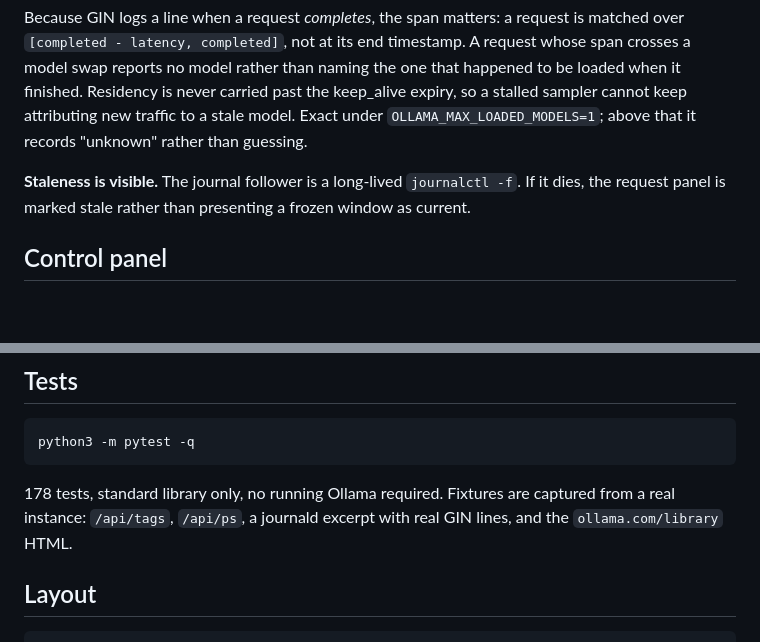
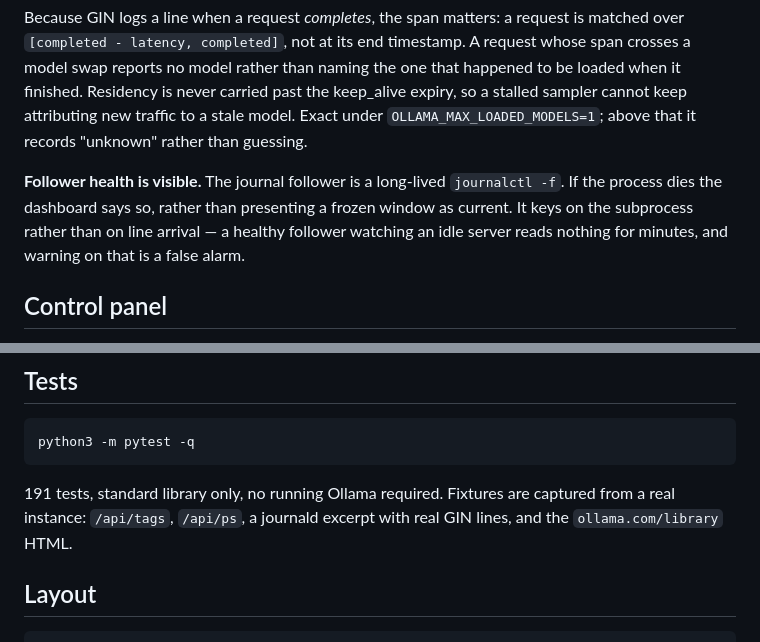
Before and after one commit to teclara/ollama-dashboard, a Markdown page: README.md, 2 parts joined by grey strips. Drawn GitHub-style; blank space fills up the shorter version.

````diff
--- a/README.md
+++ b/README.md
@@ -55,7 +55,7 @@ Requests the dashboard makes to `/api/tags`, `/api/ps` and `/api/version` are fi
 
 Because GIN logs a line when a request *completes*, the span matters: a request is matched over `[completed - latency, completed]`, not at its end timestamp. A request whose span crosses a model swap reports no model rather than naming the one that happened to be loaded when it finished. Residency is never carried past the keep_alive expiry, so a stalled sampler cannot keep attributing new traffic to a stale model. Exact under `OLLAMA_MAX_LOADED_MODELS=1`; above that it records "unknown" rather than guessing.
 
-**Staleness is visible.** The journal follower is a long-lived `journalctl -f`. If it dies, the request panel is marked stale rather than presenting a frozen window as current.
+**Follower health is visible.** The journal follower is a long-lived `journalctl -f`. If the process dies the dashboard says so, rather than presenting a frozen window as current. It keys on the subprocess rather than on line arrival — a healthy follower watching an idle server reads nothing for minutes, and warning on that is a false alarm.
 
 ## Control panel
 
@@ -116,7 +116,7 @@ It runs as a *user* unit because it needs your group memberships (`adm`, `ollama
 python3 -m pytest -q
 ```
 
-178 tests, standard library only, no running Ollama required. Fixtures are captured from a real instance: `/api/tags`, `/api/ps`, a journald excerpt with real GIN lines, and the `ollama.com/library` HTML.
+191 tests, standard library only, no running Ollama required. Fixtures are captured from a real instance: `/api/tags`, `/api/ps`, a journald excerpt with real GIN lines, and the `ollama.com/library` HTML.
 
 ## Layout
 
````
Also changed, not shown: CLAUDE.md (+3 -2 lines).
